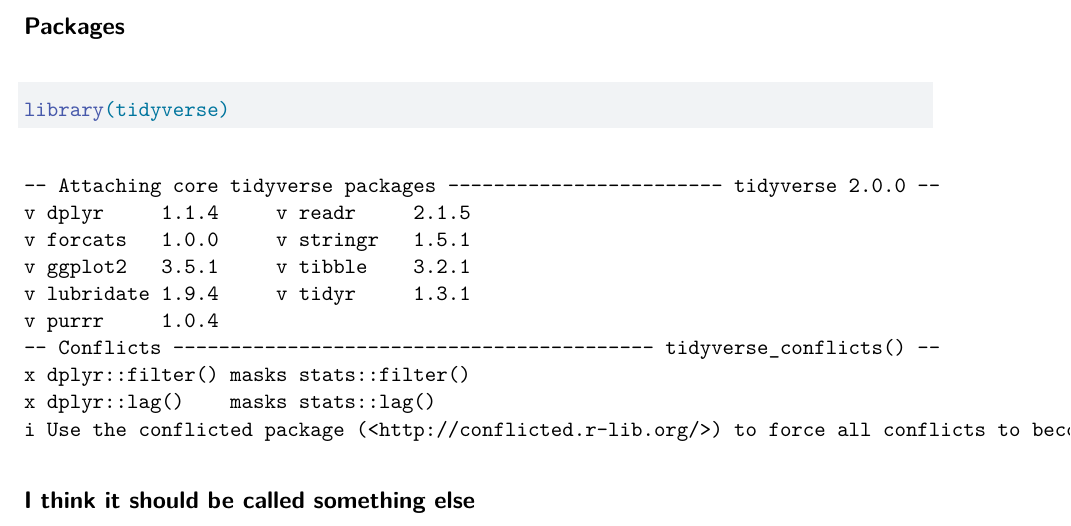
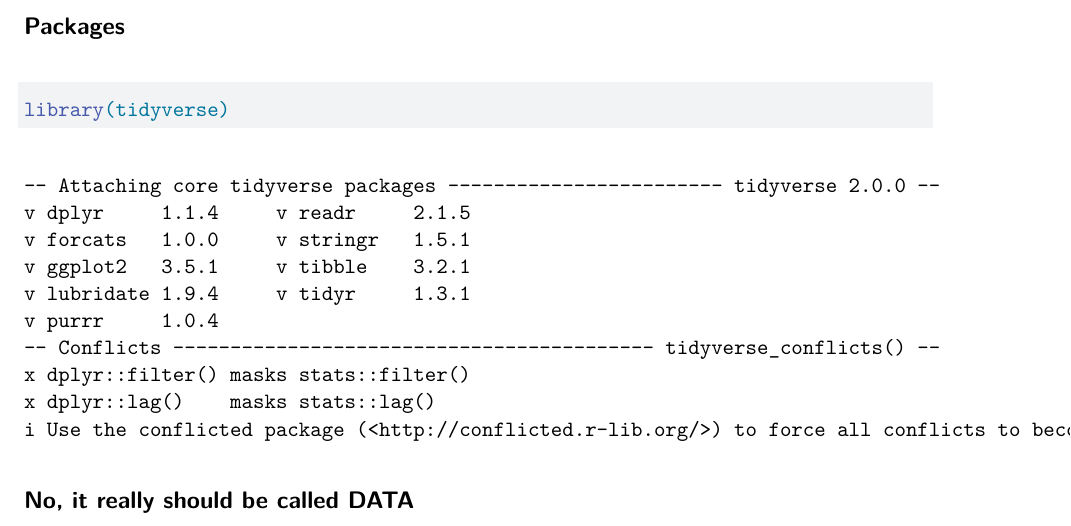
Before and after one commit to an-bui/test-repo-lamp, a Quarto document (new-doc.qmd): part of the page, cut so that both start at the same text. Rendered offline with R 4.5, knitr and Pandoc in place of Quarto, then LaTeX, with nearby package versions.

Commit message:
newer header

````diff
--- a/new-doc.qmd
+++ b/new-doc.qmd
@@ -15,4 +15,4 @@
 ```
 
 
-## I think it should be called something else
+## No, it really should be called DATA
````
